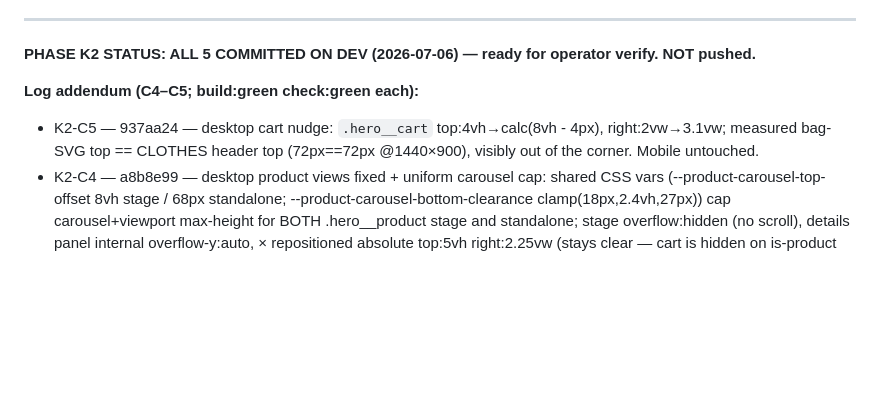
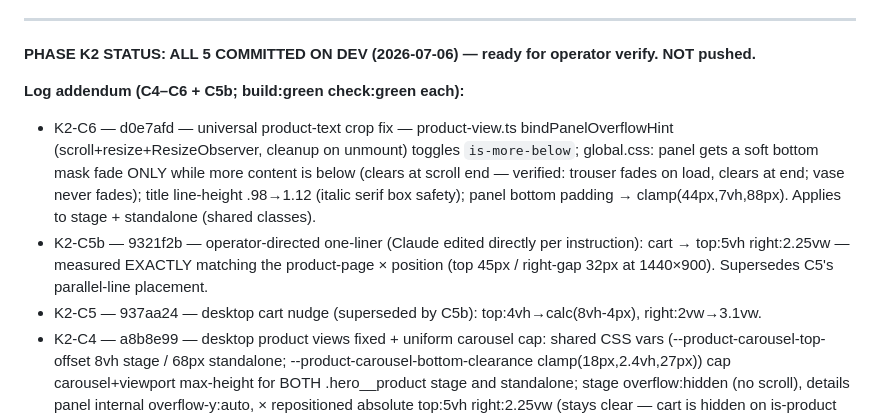
Before and after one commit to BeckettBad/shop-and-son, a Markdown page: homepage/CODEX-BRIEF.md, the part around the change. Drawn GitHub-style; blank space fills up the shorter version.

Commit message:
docs: log K2-C5b (cart to × position) + K2-C6 (text-crop fade fix)
Co-Authored-By: Claude Fable 5 <noreply@anthropic.com>

```diff
--- a/homepage/CODEX-BRIEF.md
+++ b/homepage/CODEX-BRIEF.md
@@ -267,8 +267,10 @@ position; mobile unchanged.
 
 **PHASE K2 STATUS: ALL 5 COMMITTED ON DEV (2026-07-06) — ready for operator verify. NOT pushed.**
 
-**Log addendum (C4–C5; build:green check:green each):**
-- K2-C5 — 937aa24 — desktop cart nudge: `.hero__cart` top:4vh→calc(8vh - 4px), right:2vw→3.1vw; measured bag-SVG top == CLOTHES header top (72px==72px @1440×900), visibly out of the corner. Mobile untouched.
+**Log addendum (C4–C6 + C5b; build:green check:green each):**
+- K2-C6 — d0e7afd — universal product-text crop fix — product-view.ts bindPanelOverflowHint (scroll+resize+ResizeObserver, cleanup on unmount) toggles `is-more-below`; global.css: panel gets a soft bottom mask fade ONLY while more content is below (clears at scroll end — verified: trouser fades on load, clears at end; vase never fades); title line-height .98→1.12 (italic serif box safety); panel bottom padding → clamp(44px,7vh,88px). Applies to stage + standalone (shared classes).
+- K2-C5b — 9321f2b — operator-directed one-liner (Claude edited directly per instruction): cart → top:5vh right:2.25vw — measured EXACTLY matching the product-page × position (top 45px / right-gap 32px at 1440×900). Supersedes C5's parallel-line placement.
+- K2-C5 — 937aa24 — desktop cart nudge (superseded by C5b): top:4vh→calc(8vh-4px), right:2vw→3.1vw.
 - K2-C4 — a8b8e99 — desktop product views fixed + uniform carousel cap: shared CSS vars (--product-carousel-top-offset 8vh stage / 68px standalone; --product-carousel-bottom-clearance clamp(18px,2.4vh,27px)) cap carousel+viewport max-height for BOTH .hero__product stage and standalone; stage overflow:hidden (no scroll), details panel internal overflow-y:auto, × repositioned absolute top:5vh right:2.25vw (stays clear — cart is hidden on is-product per N2 rule). Verified 1440×900: tall product (4000×6000) image top==CLOTHES top (72==72), bottom margin 60px, no crop, stage doesn't scroll, × visible, details scroll internally; socks reference product top 72/margin 111 — unchanged small-image behavior. Uses max-height (no upscaling of small images).
 
 **Log (newest first; every commit build:green check:green):**
```
